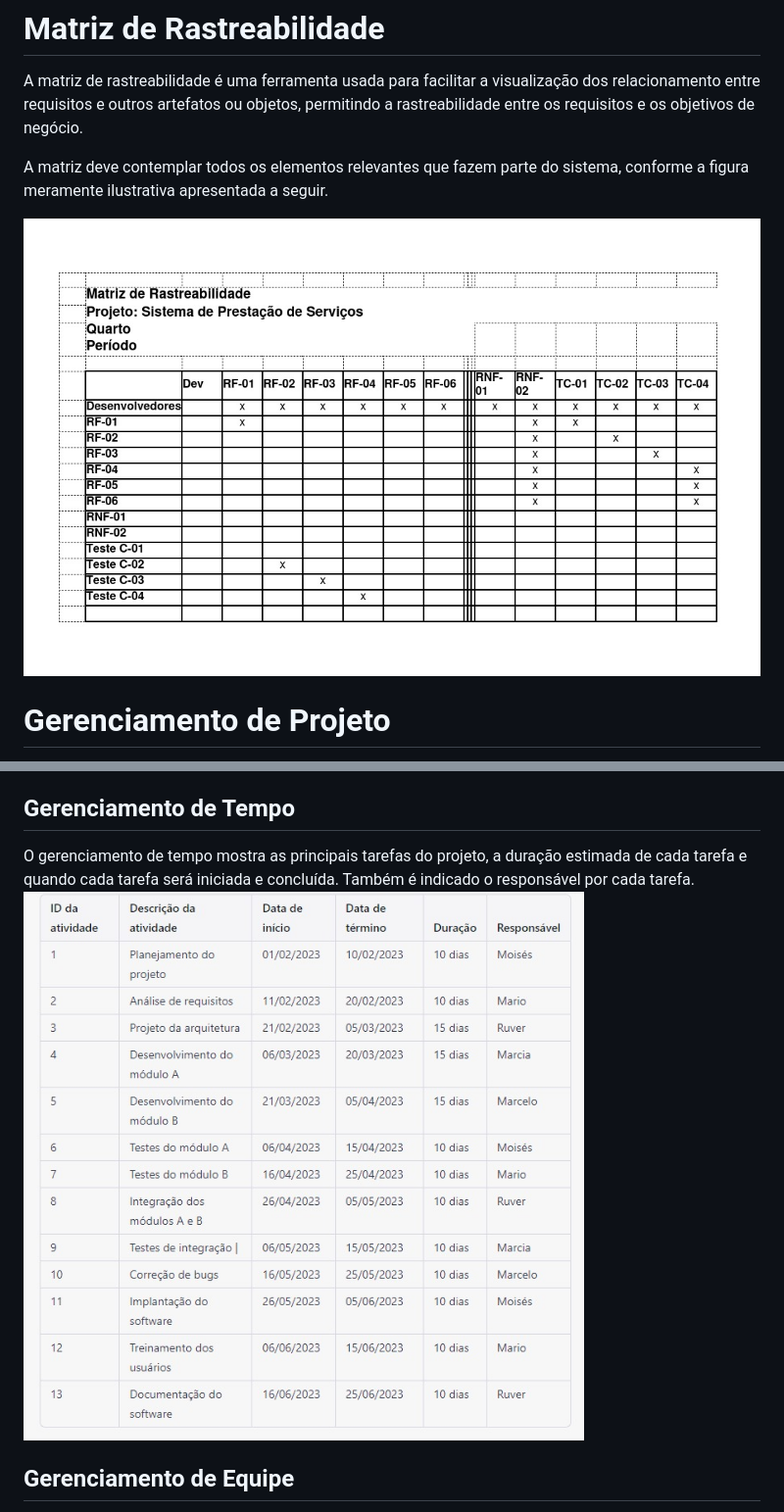
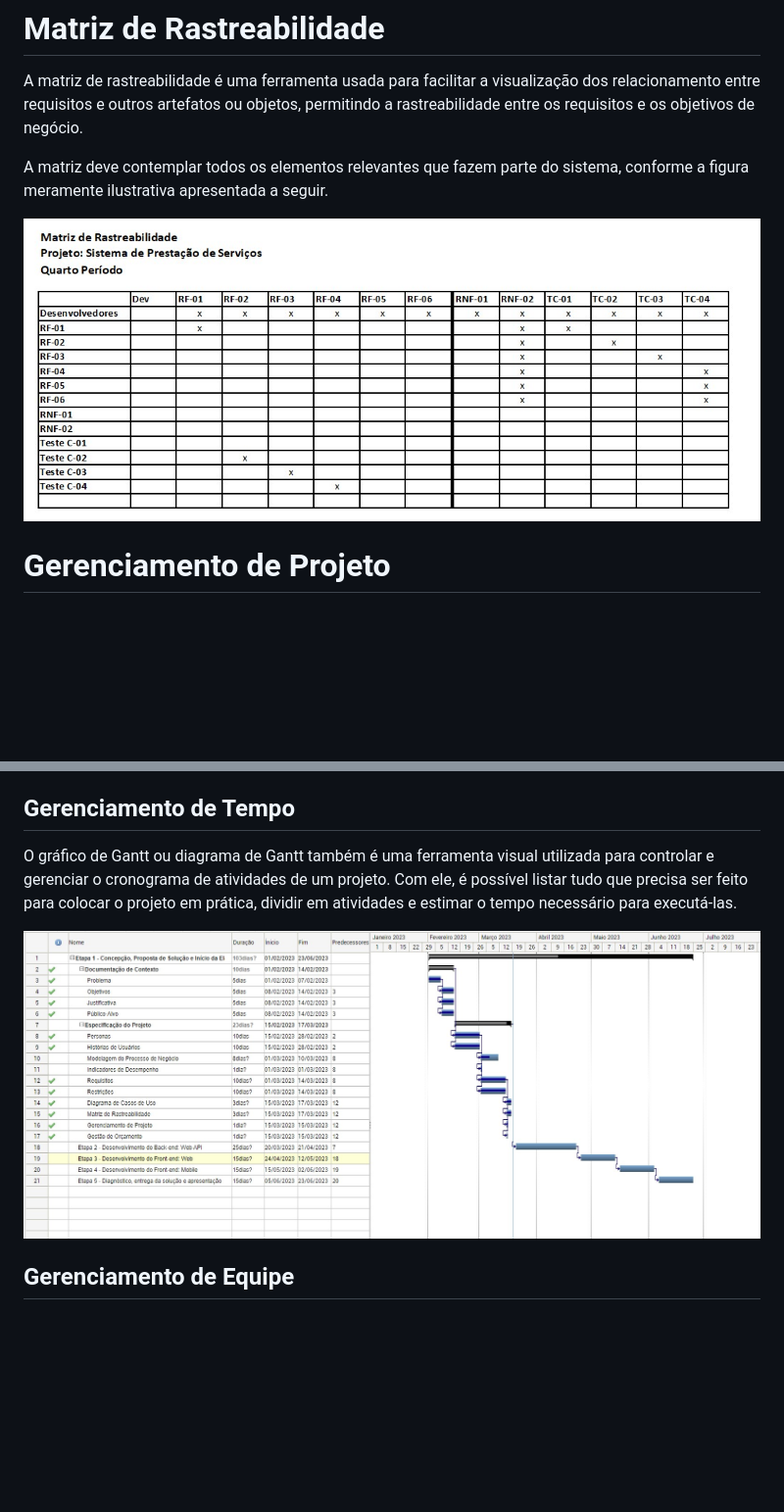
Before and after one commit to ICEI-PUC-Minas-PMV-ADS/pmv-ads-2023-1-e4-proj-apdist-t4-pmv-ads-2023-1-e4-proj-apdist-t4-serv, a Markdown page: docs/02-Especificação do Projeto.md, 2 parts joined by grey strips. Shown: that part at 98% size. Drawn GitHub-style; pictures changed too: docs/img/MatrizdeRastreabilidade.jpeg, docs/img/matriz-de-gerenciamento-de-tempot.jpeg; blank space fills up the shorter version.

Commit message:
ajustando

```diff
--- a/docs/02-Especificação do Projeto.md
+++ b/docs/02-Especificação do Projeto.md
@@ -221,7 +221,8 @@ De acordo com o PMBoK v6 as dez áreas que constituem os pilares para gerenciar
 
 ## Gerenciamento de Tempo
 
-O gerenciamento de tempo mostra as principais tarefas do projeto, a duração estimada de cada tarefa e quando cada tarefa será iniciada e concluída. Também é indicado o responsável por cada tarefa.
+O gráfico de Gantt ou diagrama de Gantt também é uma ferramenta visual utilizada para controlar e gerenciar o cronograma de atividades de um projeto. Com ele, é possível listar tudo que precisa ser feito para colocar o projeto em prática, dividir em atividades e estimar o tempo necessário para executá-las.
+
 ![Gerenciamento de tempo](img/matriz-de-gerenciamento-de-tempot.jpeg)
 
 ## Gerenciamento de Equipe
```
